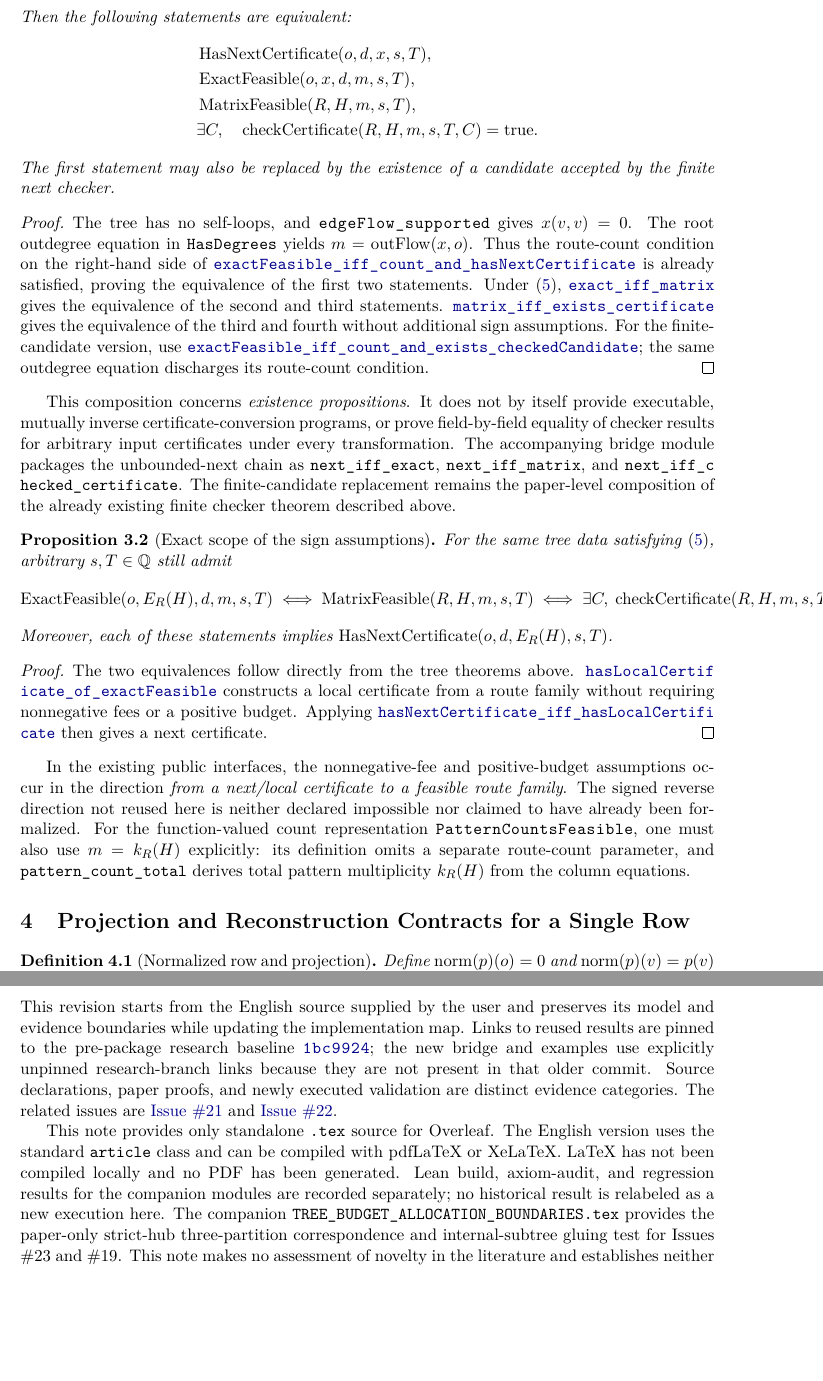
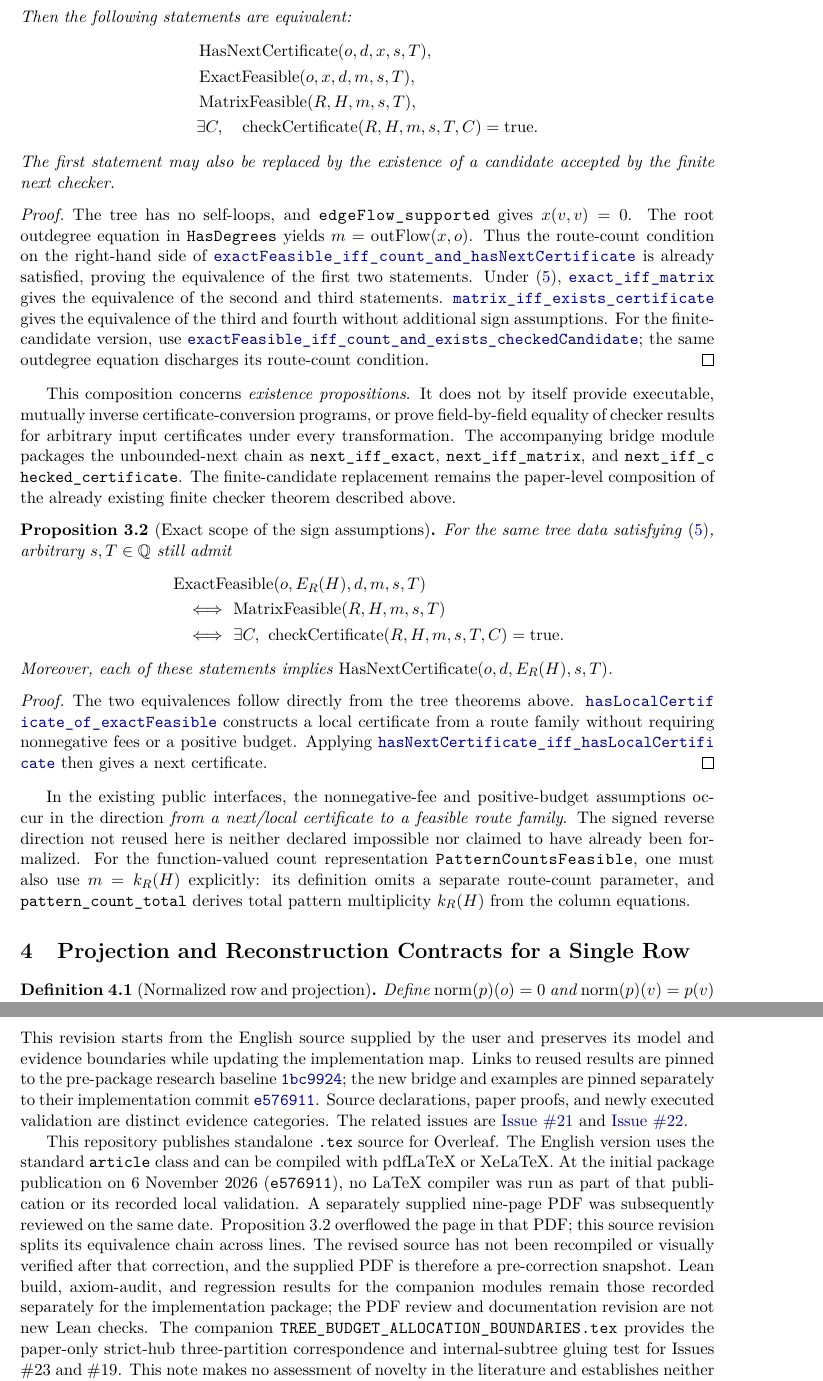
Before and after one commit to huam54925-cpu/uav-routing-certification, a LaTeX paper (docs/TREE_BUDGET_REPRESENTATION_CONTRACT.tex): two parts of pages 4 and 9 of 9, joined at a grey line, cut so that both start at the same text, the shorter picture padded with empty space. Compiled offline with pdfLaTeX.

Commit message:
Fix representation-note layout and synchronize bounded research plans
Split the signed equivalence display across lines and distinguish initial
source publication from the subsequent PDF review. Pin bridge source links,
preserve historical validation records, and prioritize the small #23
semantic proof package while keeping #19 at specification scope.

Documentation only; no Lean build or LaTeX compilation.

```diff
--- a/docs/TREE_BUDGET_REPRESENTATION_CONTRACT.tex
+++ b/docs/TREE_BUDGET_REPRESENTATION_CONTRACT.tex
@@ -230,9 +230,12 @@ The finite-candidate replacement remains the paper-level composition of the alre
 \begin{proposition}[Exact scope of the sign assumptions]
 For the same tree data satisfying \eqref{eq:degrees}, arbitrary $s,T\in\Q$ still admit
 \[
- \EF(o,E_R(H),d,m,s,T)
- \ \Longleftrightarrow\ \MF(R,H,m,s,T)
- \ \Longleftrightarrow\ \exists C,\ \CC(R,H,m,s,T,C)=\mathrm{true}.
+ \begin{aligned}
+ &\EF(o,E_R(H),d,m,s,T)\\
+ &\quad\Longleftrightarrow\ \MF(R,H,m,s,T)\\
+ &\quad\Longleftrightarrow\
+   \exists C,\ \CC(R,H,m,s,T,C)=\mathrm{true}.
+ \end{aligned}
 \]
 Moreover, each of these statements implies $\NC(o,d,E_R(H),s,T)$.
 \end{proposition}
@@ -497,14 +500,18 @@ This package does not claim to recover route indices, visit order, copy labels,
 This revision starts from the English source supplied by the user and preserves its model and evidence boundaries while updating the implementation map.
 Links to reused results are pinned to the pre-package research baseline
 \href{https://github.com/huam54925-cpu/uav-routing-certification/commit/1bc992475a9bd515d77245e2bc0471e5ecab2fd5}{
-\code{1bc9924}}; the new bridge and examples use explicitly unpinned research-branch links because they are not present in that older commit.
+\code{1bc9924}}; the new bridge and examples are pinned separately to their implementation commit
+\href{https://github.com/huam54925-cpu/uav-routing-certification/commit/e5769113868b75a38016a30c2f6a8a016a14060e}{\code{e576911}}.
 Source declarations, paper proofs, and newly executed validation are distinct evidence categories.
 The related issues are
 \href{https://github.com/huam54925-cpu/uav-routing-certification/issues/21}{Issue \#21}
 and \href{https://github.com/huam54925-cpu/uav-routing-certification/issues/22}{Issue \#22}.
 
-This note provides only standalone \code{.tex} source for Overleaf. The English version uses the standard \code{article} class and can be compiled with pdfLaTeX or XeLaTeX.
-LaTeX has not been compiled locally and no PDF has been generated. Lean build, axiom-audit, and regression results for the companion modules are recorded separately; no historical result is relabeled as a new execution here.
+This repository publishes standalone \code{.tex} source for Overleaf. The English version uses the standard \code{article} class and can be compiled with pdfLaTeX or XeLaTeX.
+At the initial package publication on 6 November 2026 (\code{e576911}), no LaTeX compiler was run as part of that publication or its recorded local validation.
+A separately supplied nine-page PDF was subsequently reviewed on the same date. Proposition 3.2 overflowed the page in that PDF; this source revision splits its equivalence chain across lines.
+The revised source has not been recompiled or visually verified after that correction, and the supplied PDF is therefore a pre-correction snapshot.
+Lean build, axiom-audit, and regression results for the companion modules remain those recorded separately for the implementation package; the PDF review and documentation revision are not new Lean checks.
 The companion \code{TREE_BUDGET_ALLOCATION_BOUNDARIES.tex} provides the paper-only strict-hub three-partition correspondence and internal-subtree gluing test for Issues \#23 and \#19.
 This note makes no assessment of novelty in the literature and establishes neither strong NP-hardness, optimal compression, nor a complete runtime bound.
 
```
Also changed, not shown: docs/TREE_BUDGET_ALLOCATION_BOUNDARIES.tex (+4 -2 lines), docs/TREE_BUDGET_REPRESENTATION_BRIDGE_STATUS.md (+9 -1 lines), docs/TREE_BUDGET_VECTOR_CANDIDATES_STATUS.md (+2 -0 lines), README.md, docs/TREE_BUDGET_REPRESENTATION_CONTRACT.tex (4 more changed lines).
